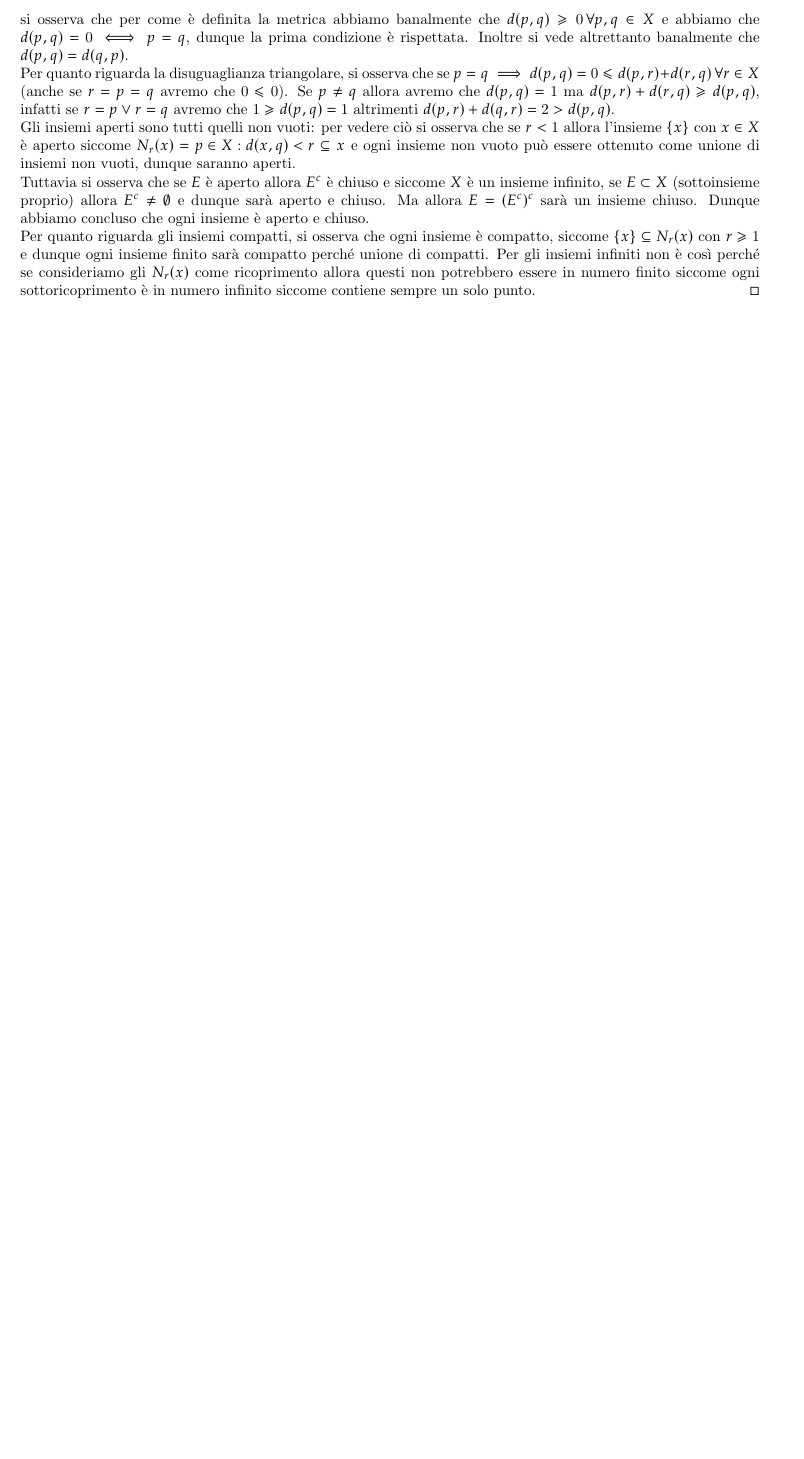
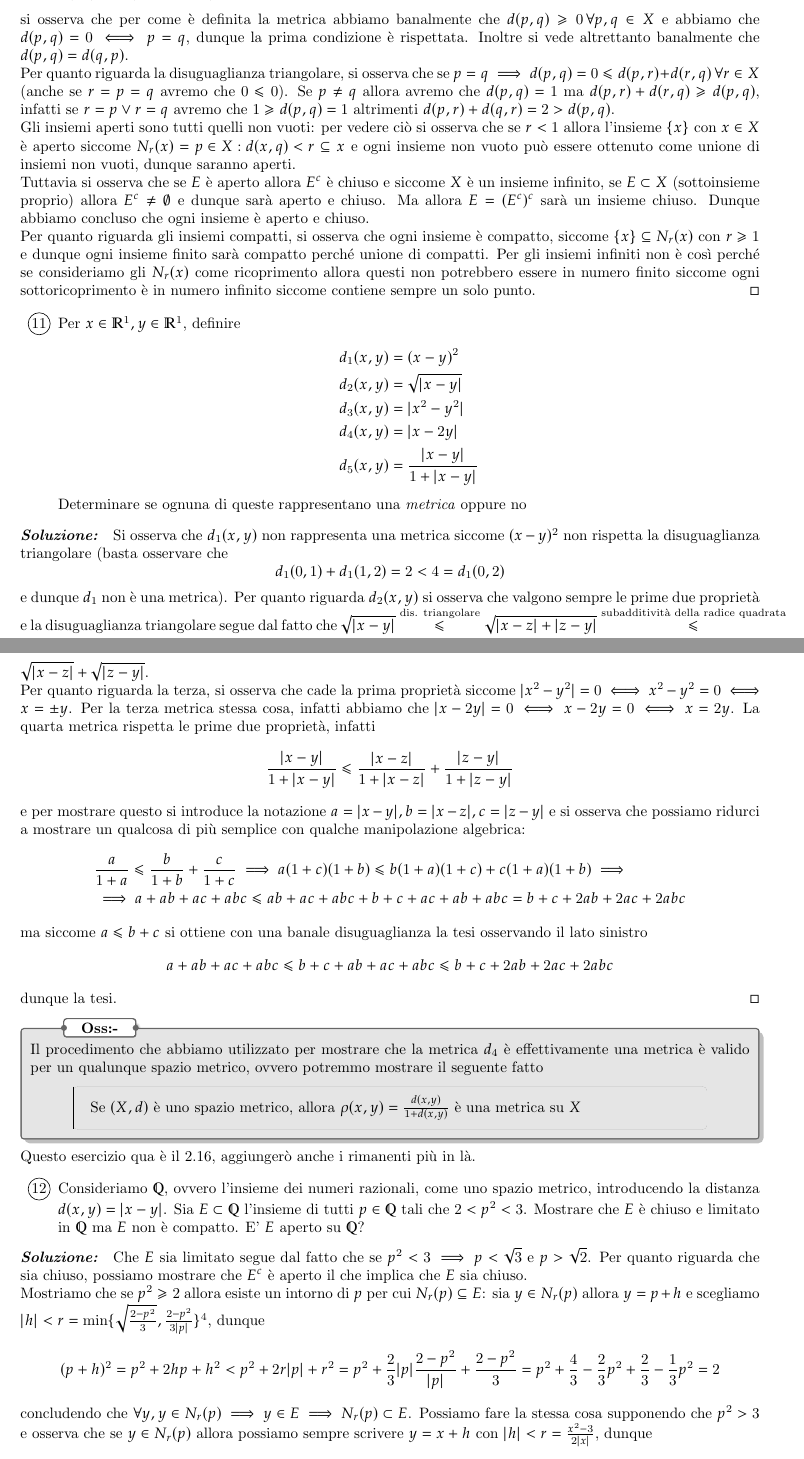
Before and after one commit to Fr4nci/soluzioni_rudin, a LaTeX thesis (main.tex): part of page 16 of 16 before the commit and two parts of pages 16 and 17 of 18 after it, the two joined at a grey line, cut so that both start at the same text, the shorter picture padded with empty space. Compiled offline with pdfLaTeX.

Commit message:
Fine esercizio 2.16

```diff
--- a/main.tex
+++ b/main.tex
@@ -552,3 +552,45 @@ Gli insiemi aperti sono tutti quelli non vuoti: per vedere ciò si osserva che s
 Tuttavia si osserva che se $E$ è aperto allora $E^c$ è chiuso e siccome $X$ è un insieme infinito, se $E \subset X$ (sottoinsieme proprio) allora $E^c \neq \emptyset$ e dunque sarà aperto e chiuso. Ma allora $E = (E^c)^c$ sarà un insieme chiuso. Dunque abbiamo concluso che ogni insieme è aperto e chiuso. \\
 Per quanto riguarda gli insiemi compatti, si osserva che ogni insieme è compatto, siccome $\{ x \} \subseteq N_r(x)$ con $r \geq 1$ e dunque ogni insieme finito sarà compatto perché unione di compatti. Per gli insiemi infiniti non è così perché se consideriamo gli $N_r(x)$ come ricoprimento allora questi non potrebbero essere in numero finito siccome ogni sottoricoprimento è in numero infinito siccome contiene sempre un solo punto.
 \end{mysolution}
+\begin{enumerate}[resume, label=\protect\circled{\arabic*}]
+	\item Per $x \in \mathbb{R}^1, y \in \mathbb{R}^1$, definire
+	\begin{align*}
+		&d_1(x, y) = (x-y)^2 \\
+		&d_2(x, y) = \sqrt{|x-y|} \\
+		&d_3(x, y) = |x^2 - y^2| \\
+		&d_4(x, y) = |x - 2y| \\
+		&d_5(x, y) = \frac{|x-y|}{1+|x-y|}
+	\end{align*}
+	Determinare se ognuna di queste rappresentano una \emph{metrica} oppure no
+\end{enumerate}
+\begin{mysolution}
+Si osserva che $d_1(x, y)$ non rappresenta una metrica siccome $(x-y)^2$ non rispetta la disuguaglianza triangolare (basta osservare che $$d_1(0, 1) + d_1(1, 2) = 2 < 4 = d_1(0, 2) $$ e dunque $d_1$ non è una metrica). Per quanto riguarda $d_2(x, y)$ si osserva che valgono sempre le prime due proprietà e la disuguaglianza triangolare segue dal fatto che $\sqrt{|x-y|} \stackrel{\text{dis. triangolare}}{\leq} \sqrt{|x-z| + |z-y|} \stackrel{\text{subadditività della radice quadrata}}{\leq} \sqrt{|x-z|} + \sqrt{|z-y|}$. \\
+Per quanto riguarda la terza, si osserva che cade la prima proprietà siccome $|x^2-y^2| = 0 \iff x^2 - y^2 = 0 \iff x = \pm y$. Per la terza metrica stessa cosa, infatti abbiamo che $|x-2y| = 0 \iff x-2y = 0 \iff x = 2y$. La quarta metrica rispetta le prime due proprietà, infatti
+$$
+\frac{|x-y|}{1 + |x-y|} \leq \frac{|x-z|}{1+|x-z|} + \frac{|z-y|}{1 + |z-y|}
+$$
+e per mostrare questo si introduce la notazione $a = |x-y|, b = |x-z|, c = |z-y|$ e si osserva che possiamo ridurci a mostrare un qualcosa di più semplice con qualche manipolazione algebrica:
+\begin{align*}
+	&\frac{a}{1+a} \leq \frac{b}{1+b} + \frac{c}{1+c} \implies a(1+c)(1+b) \leq b(1+a)(1+c) + c(1+a)(1+b) \implies \\ &\implies a + ab + ac + abc \leq ab + ac + abc + b + c + ac + ab + abc = b+c+2ab+2ac+2abc
+\end{align*}
+ma siccome $a\leq b + c$ si ottiene con una banale disuguaglianza la tesi osservando il lato sinistro
+$$
+a + ab + ac + abc \leq b + c + ab + ac + abc \leq b+c+2ab+2ac+2abc
+$$
+dunque la tesi.
+\end{mysolution}
+\nt{Il procedimento che abbiamo utilizzato per mostrare che la metrica $d_4$ è effettivamente una metrica è valido per un qualunque spazio metrico, ovvero potremmo mostrare il seguente fatto
+\ntqt{Se $(X,d)$ è uno spazio metrico, allora $\rho(x, y) = \frac{d(x,y)}{1+d(x,y)}$ è una metrica su $X$}
+}
+Questo esercizio qua è il 2.16, aggiungerò anche i rimanenti più in là.
+\begin{enumerate}[resume, label=\protect\circled{\arabic*}]
+	\item Consideriamo $\mathbb{Q}$, ovvero l'insieme dei numeri razionali, come uno spazio metrico, introducendo la distanza $d(x, y)= |x-y|$. Sia $E \subset \mathbb{Q}$ l'insieme di tutti $p \in \mathbb{Q}$ tali che $2 < p^2 < 3$. Mostrare che $E$ è chiuso e limitato in $\mathbb{Q}$ ma $E$ non è compatto. E' $E$ aperto su $\mathbb{Q}$?
+\end{enumerate}
+\begin{mysolution}
+	Che $E$ sia limitato segue dal fatto che se $p^2 < 3 \implies p < \sqrt{3}$ e $p > \sqrt{2}$. Per quanto riguarda che sia chiuso, possiamo mostrare che $E^c$ è aperto il che implica che $E$ sia chiuso. \\
+	Mostriamo che se $p^2 \geq 2$ allora esiste un intorno di $p$ per cui $N_r(p) \subseteq E$: sia $y \in N_r(p)$ allora $y = p+h$ e scegliamo $|h| < r=\min\{\sqrt{\frac{2-p^2}{3}}, \frac{2-p^2}{3|p|}\}$\footnote{ragazzi se a colpo d'occhio queste stime non vi sembrano intuitive è normale, perché vengono fuori con i calcoli. Riprovate a fare la dimostrazione senza di essere e vedrete che verranno "fuori" da sole se non volete tirare fuori dei radicali brutti brutti}, dunque $$
+(p+h)^2 = p^2 + 2hp + h^2 < p^2 + 2r |p| + r^2 = p^2 + \frac{2}{3} |p| \frac{2-p^2}{|p|} + \frac{2-p^2}{3} = p^2 + \frac{4}{3} - \frac{2}{3}p^2 + \frac{2}{3} - \frac{1}{3}p^2 = 2
+$$
+concludendo che $\forall y, y \in N_r(p) \implies y \in E \implies N_r(p) \subset E$. Possiamo fare la stessa cosa supponendo che $p^2 > 3$ e osserva che se $y \in N_r(p)$ allora possiamo sempre scrivere $y=x+h$ con $|h| < r=\frac{x^2-3}{2|x|}$, dunque
+$$
+(x+h) = x^2 + 2hx + h^2 > x^2 + 2hx > x^2 - 2 r |x| = 3
@@ -555 +601,3 @@ Per quanto riguarda gli insiemi compatti, si osserva che ogni insieme è compatt
+\nt{L'idea di questo esercizio, che può essere paradossale, è il fatto che i buchi lasciati dal fatto che i numeri irrazionali non sono presenti rendono certi insiemi, che in $\mathbb{R}$ sono aperti, come chiusi. La seguente osservazione può essere utile}
+\nt{Tutti i punti limite dell'intervallo $E = (\sqrt{2}, \sqrt{3}) \subset \mathbb{Q}$ appartengono a quell'intervallo. Supponiamo per assurdo che esista un punto limite $p \not\in E$ e, supponiamo senza perdere di generalità che $p^2 < 2 \implies p < \sqrt{2}$, dunque $\exists r: p+r < \sqrt{2}$ e questo implicherebbe l'esistenza di un intorno $N(p) \not\subset E$. A questo punto potevamo concludere che $E$ era chiuso siccome $E = [\sqrt{2}, \sqrt{3}] \cap \mathbb{Q} = (\sqrt{2}, \sqrt{3}) \cap \mathbb{Q}$ e quindi $E$ risulta essere aperto e chiuso contemporaneamente per il teorema 2.30 del Rudin}
 \end{document}
```
Also changed, not shown: preamble.tex (+21 -1 lines), main.pdf, main.tex (6 more changed lines).
